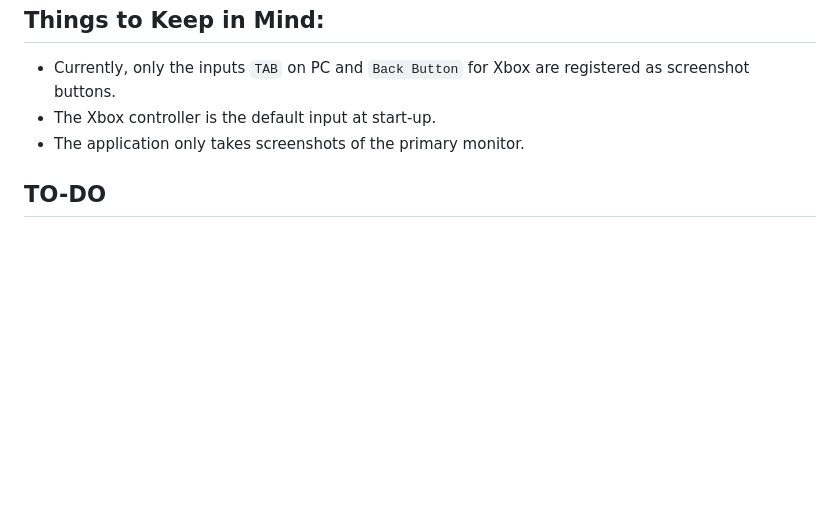
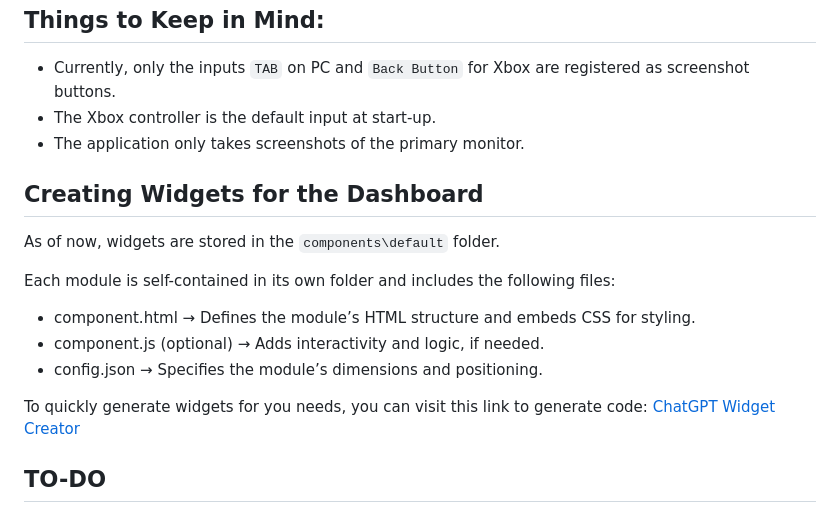
Before and after one commit to krpouncy/WatchStats, a Markdown page: README.md, the part around the change printed below. Drawn GitHub-style; blank space fills up the shorter version.

```diff
--- a/README.md
+++ b/README.md
@@ -51,6 +53,16 @@ python --version
 - The Xbox controller is the default input at start-up.
 - The application only takes screenshots of the primary monitor.
 
+## Creating Widgets for the Dashboard
+As of now, widgets are stored in the `components\default` folder.
+
+Each module is self-contained in its own folder and includes the following files:
+- component.html → Defines the module’s HTML structure and embeds CSS for styling.
+- component.js (optional) → Adds interactivity and logic, if needed.
+- config.json → Specifies the module’s dimensions and positioning.
+
+To quickly generate widgets for you needs, you can visit this link to generate code: [ChatGPT Widget Creator](https://chatgpt.com/g/g-67db442681d481918f64fbf0c01ae62b-statswatch-module-creator)
+
 ## TO-DO
 
 ### **Features to Add**
```
Also changed, not shown: other parts of README.md (+3 -1 lines).
